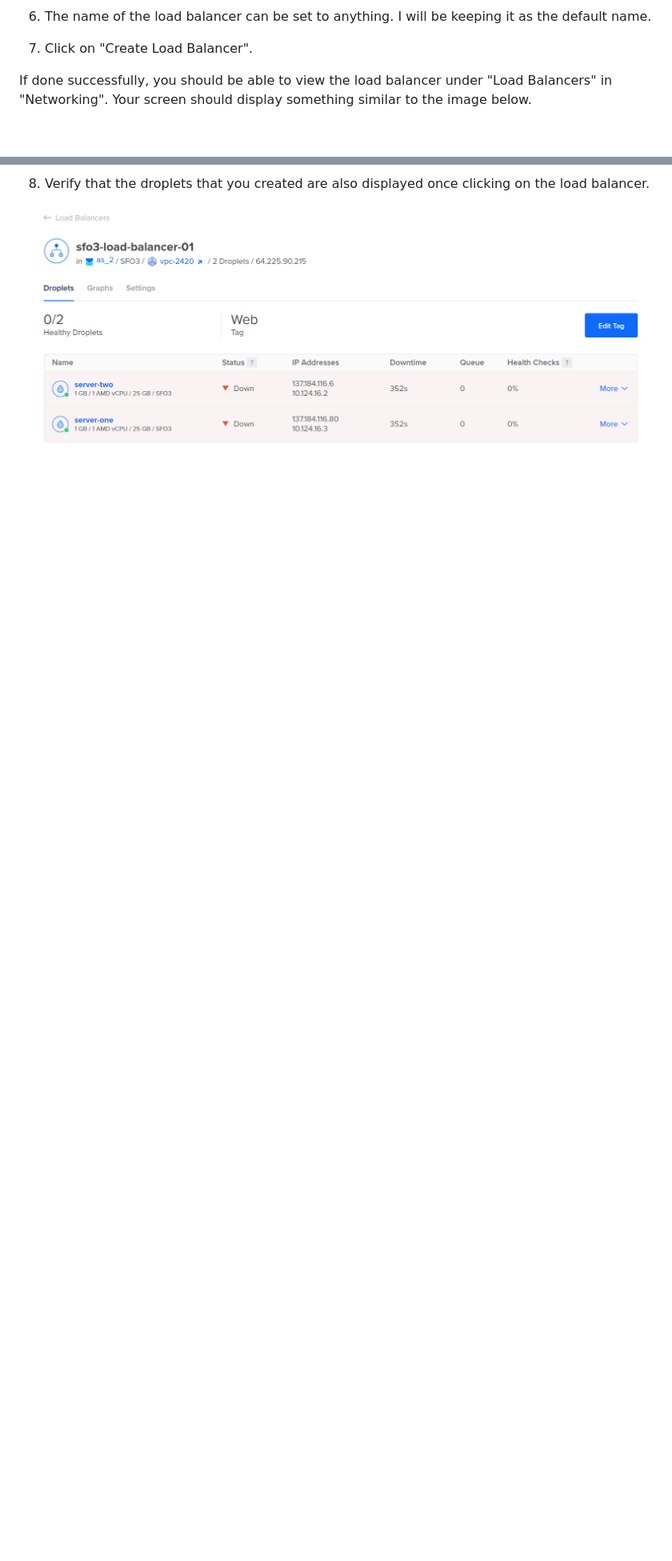
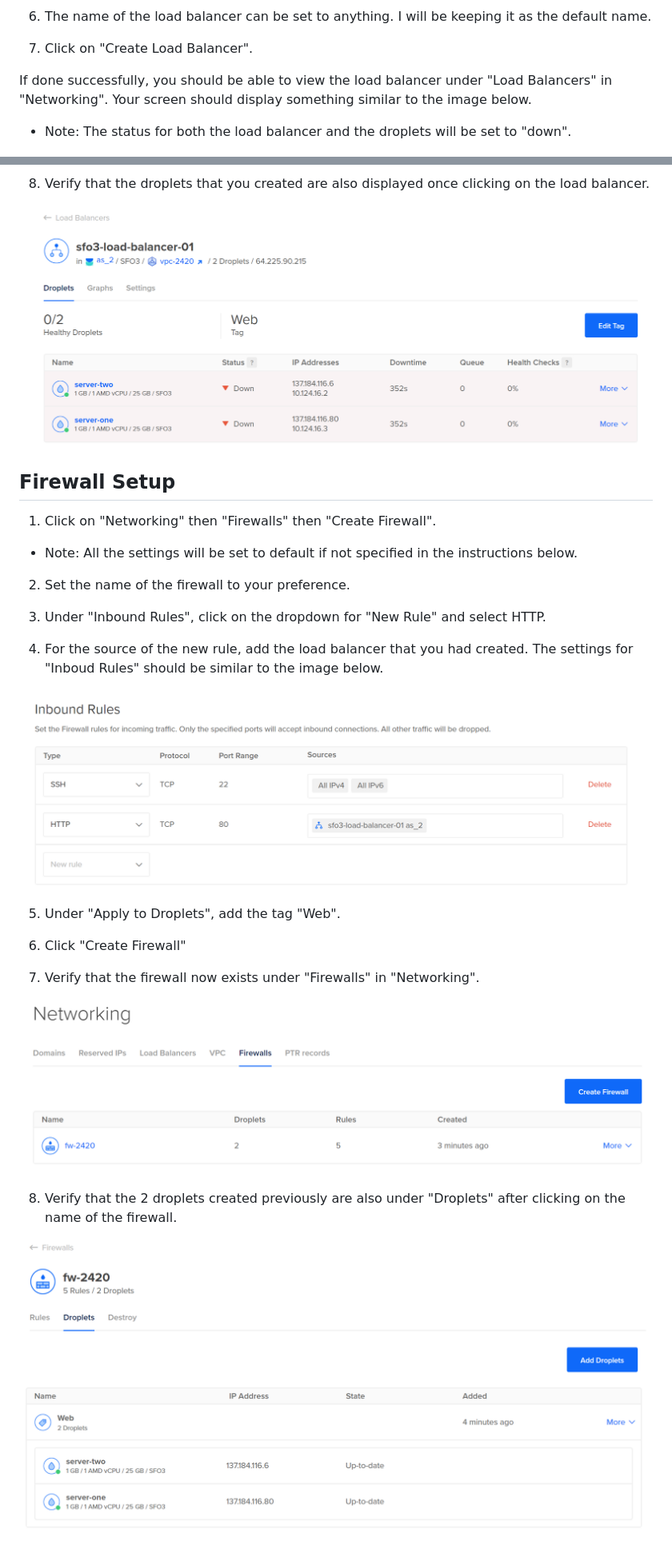
Before and after one commit to Soranosuke2001/2420_assign2, a Markdown page: README.md, 2 parts joined by grey strips. Shown: that part at 80% size. Rendered like a GitHub page; pictures changed too: images/ss10.png (added), images/ss8.png (added), images/ss9.png (added); blank space fills up the shorter version.

Commit message:
completed the firewall setup section in the readme file

```diff
--- a/README.md
+++ b/README.md
@@ -77,8 +77,36 @@ If done successfully, 2 droplets should have been generated with the tag "Web" a
 
 If done successfully, you should be able to view the load balancer under "Load Balancers" in "Networking". Your screen should display something similar to the image below.
 
+- Note: The status for both the load balancer and the droplets will be set to "down".
+
 ![verify load balancer](images/ss6.png)
 
 8. Verify that the droplets that you created are also displayed once clicking on the load balancer.
 
 ![verify load balancer droplets](images/ss7.png)
+
+## Firewall Setup
+
+1. Click on "Networking" then "Firewalls" then "Create Firewall".
+
+- Note: All the settings will be set to default if not specified in the instructions below.
+
+2. Set the name of the firewall to your preference.
+
+3. Under "Inbound Rules", click on the dropdown for "New Rule" and select HTTP.
+
+4. For the source of the new rule, add the load balancer that you had created. The settings for "Inboud Rules" should be similar to the image below.
+
+![inbound rules](images/ss8.png)
+
+5. Under "Apply to Droplets", add the tag "Web".
+
+6. Click "Create Firewall"
+
+7. Verify that the firewall now exists under "Firewalls" in "Networking".
+
+![verify firewall existence](images/ss9.png)
+
+8. Verify that the 2 droplets created previously are also under "Droplets" after clicking on the name of the firewall.
+
+![verify droplets under firewall](images/ss10.png)
```
Also changed, not shown: other parts of README.md (+1 -1 lines).
